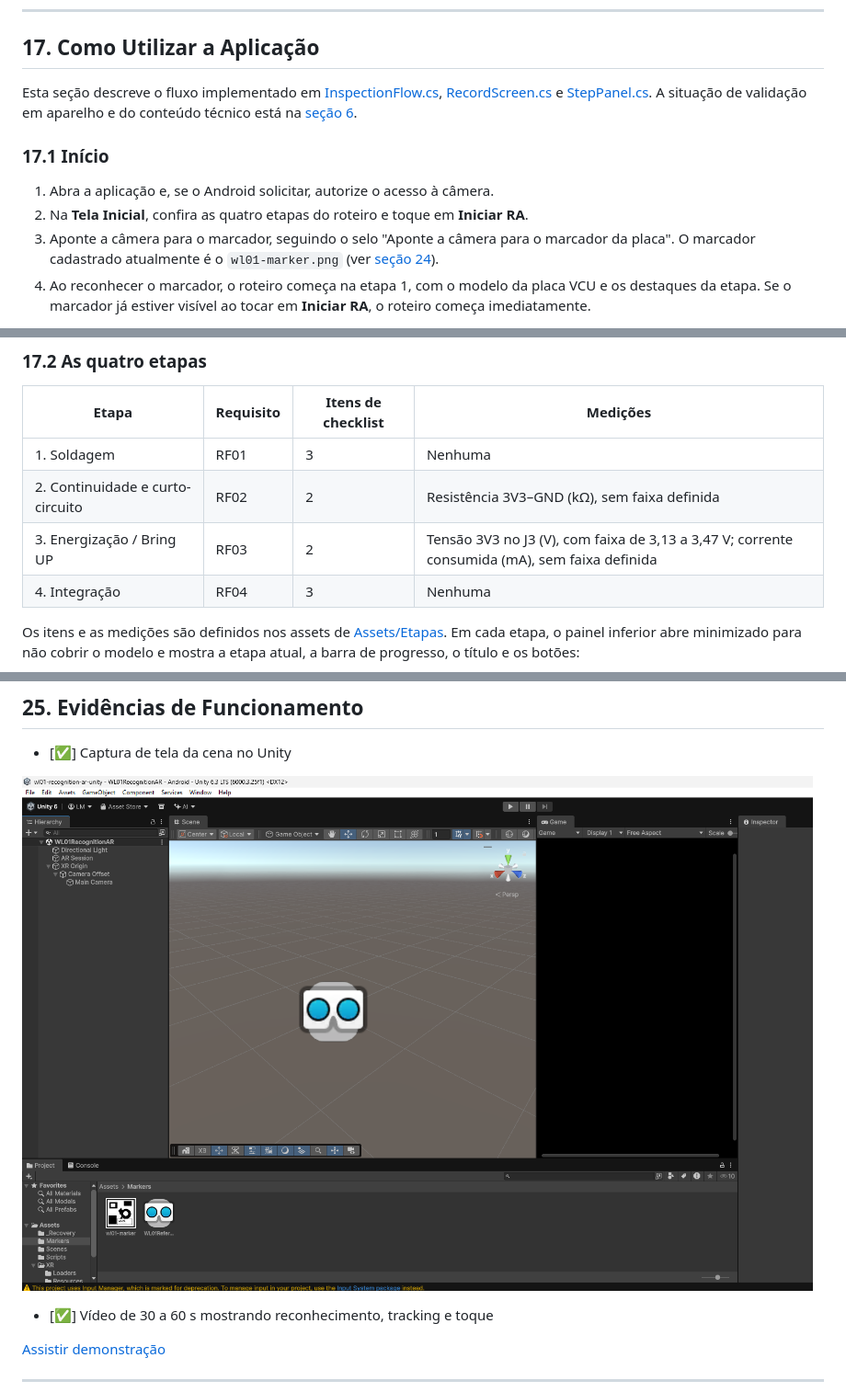
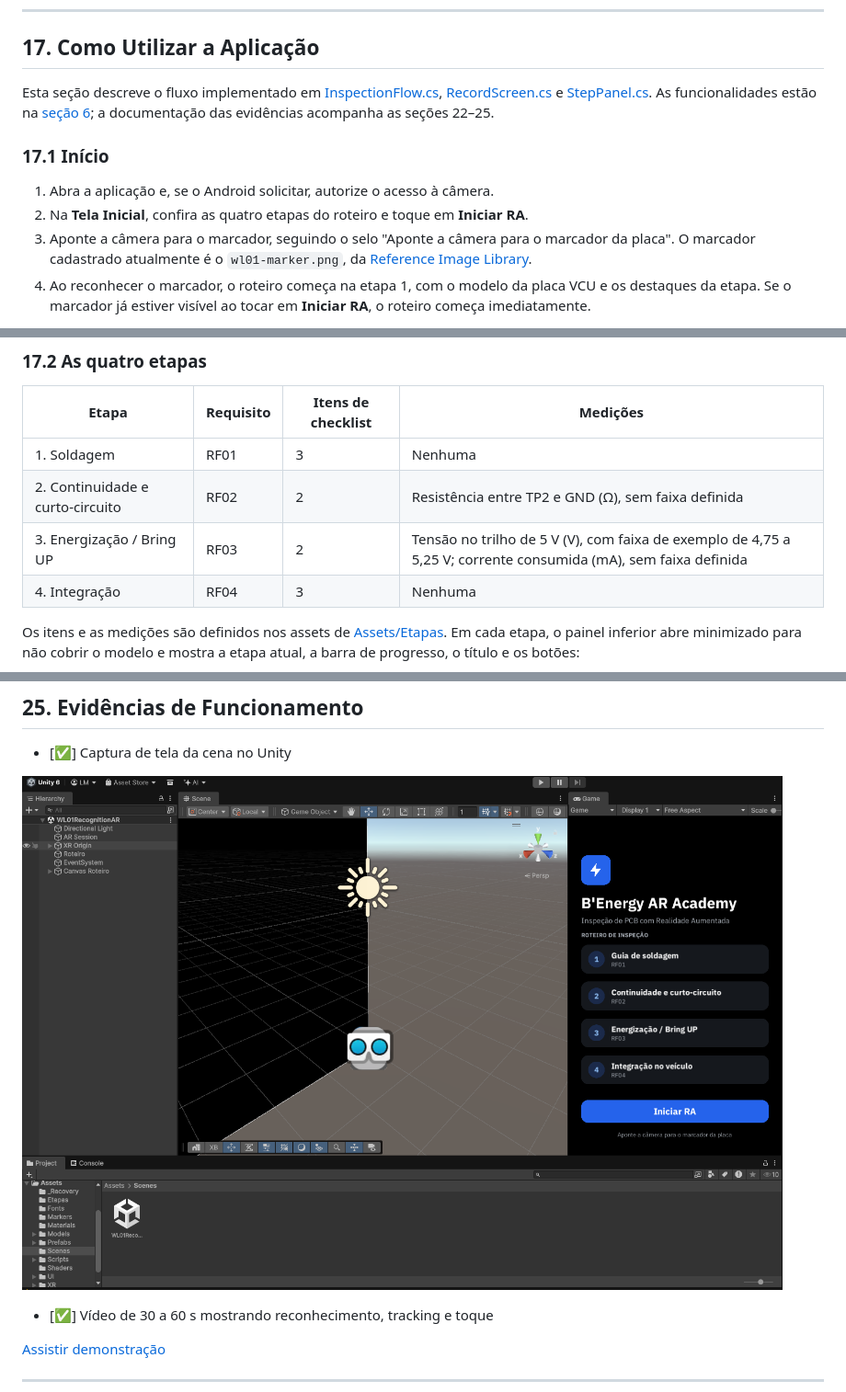
Before and after one commit to lfmutton/AR_UPX_Project, a Markdown page: README.md, 3 parts joined by grey strips. Shown at 92% size. GitHub-like rendering; pictures changed too: docs/images/cena-unity-v2.png (added).

Commit message:
docs: atualiza captura da cena no Unity e dados das etapas na seção 17
Co-Authored-By: Claude Opus 5.5 <noreply@anthropic.com>

```diff
--- a/README.md
+++ b/README.md
@@ -558,13 +558,13 @@ O build documentado é para **Android**. Os menus dos scripts de `Assets/Scripts
 
 ## 17. Como Utilizar a Aplicação
 
-Esta seção descreve o fluxo implementado em [InspectionFlow.cs](Assets/Scripts/Roteiro/InspectionFlow.cs), [RecordScreen.cs](Assets/Scripts/UI/RecordScreen.cs) e [StepPanel.cs](Assets/Scripts/UI/StepPanel.cs). A situação de validação em aparelho e do conteúdo técnico está na [seção 6](#6-funcionalidades).
+Esta seção descreve o fluxo implementado em [InspectionFlow.cs](Assets/Scripts/Roteiro/InspectionFlow.cs), [RecordScreen.cs](Assets/Scripts/UI/RecordScreen.cs) e [StepPanel.cs](Assets/Scripts/UI/StepPanel.cs). As funcionalidades estão na [seção 6](#6-funcionalidades); a documentação das evidências acompanha as seções 22–25.
 
 ### 17.1 Início
 
 1. Abra a aplicação e, se o Android solicitar, autorize o acesso à câmera.
 2. Na **Tela Inicial**, confira as quatro etapas do roteiro e toque em **Iniciar RA**.
-3. Aponte a câmera para o marcador, seguindo o selo "Aponte a câmera para o marcador da placa". O marcador cadastrado atualmente é o `wl01-marker.png` (ver [seção 24](#24-limitações-conhecidas)).
+3. Aponte a câmera para o marcador, seguindo o selo "Aponte a câmera para o marcador da placa". O marcador cadastrado atualmente é o `wl01-marker.png`, da [Reference Image Library](Assets/Markers/WL01ReferenceImageLibrary.asset).
 4. Ao reconhecer o marcador, o roteiro começa na etapa 1, com o modelo da placa VCU e os destaques da etapa. Se o marcador já estiver visível ao tocar em **Iniciar RA**, o roteiro começa imediatamente.
 
 Se o marcador sair do enquadramento, o modelo e os destaques ficam ocultos até ele ser reconhecido novamente. O painel e os dados da etapa continuam disponíveis.
@@ -576,8 +576,8 @@ O marcador deve estar impresso ou exibido com **12 cm × 12 cm**, em superfície
 | Etapa | Requisito | Itens de checklist | Medições |
 |---|---|---|---|
 | 1. Soldagem | RF01 | 3 | Nenhuma |
-| 2. Continuidade e curto-circuito | RF02 | 2 | Resistência 3V3–GND (kΩ), sem faixa definida |
-| 3. Energização / Bring UP | RF03 | 2 | Tensão 3V3 no J3 (V), com faixa de 3,13 a 3,47 V; corrente consumida (mA), sem faixa definida |
+| 2. Continuidade e curto-circuito | RF02 | 2 | Resistência entre TP2 e GND (Ω), sem faixa definida |
+| 3. Energização / Bring UP | RF03 | 2 | Tensão no trilho de 5 V (V), com faixa de exemplo de 4,75 a 5,25 V; corrente consumida (mA), sem faixa definida |
 | 4. Integração | RF04 | 3 | Nenhuma |
 
 Os itens e as medições são definidos nos assets de [Assets/Etapas](Assets/Etapas). Em cada etapa, o painel inferior abre minimizado para não cobrir o modelo e mostra a etapa atual, a barra de progresso, o título e os botões:
@@ -787,7 +787,7 @@ As imagens do projeto ficam em `docs/images/`:
 
 - [✅] Captura de tela da cena no Unity
 
-![PrintScreenUnityScene](./docs/images/cena-unity.png)
+![PrintScreenUnityScene](./docs/images/cena-unity-v2.png)
 
 - [✅] Vídeo de 30 a 60 s mostrando reconhecimento, tracking e toque
 
```
Also changed, not shown: other parts of README.md (+1 -1 lines).
